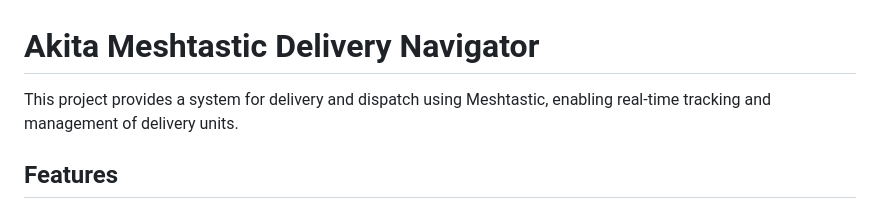
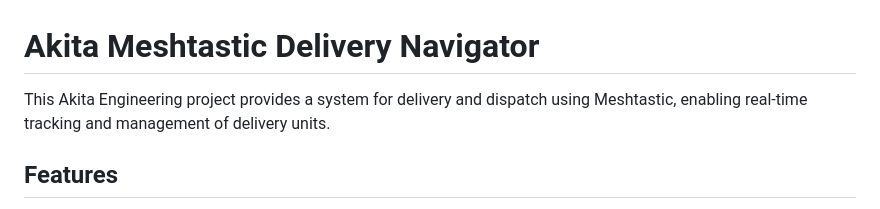
Before and after one commit to AkitaEngineering/Akita-Meshtastic-Delivery-Navigator, a Markdown page: README.md, the part around the change. Drawn GitHub-style.

```diff
--- a/README.md
+++ b/README.md
@@ -1,6 +1,6 @@
 # Akita Meshtastic Delivery Navigator
 
-This project provides a system for delivery and dispatch using Meshtastic, enabling real-time tracking and management of delivery units.
+This Akita Engineering project provides a system for delivery and dispatch using Meshtastic, enabling real-time tracking and management of delivery units.
 
 ## Features
 
```
